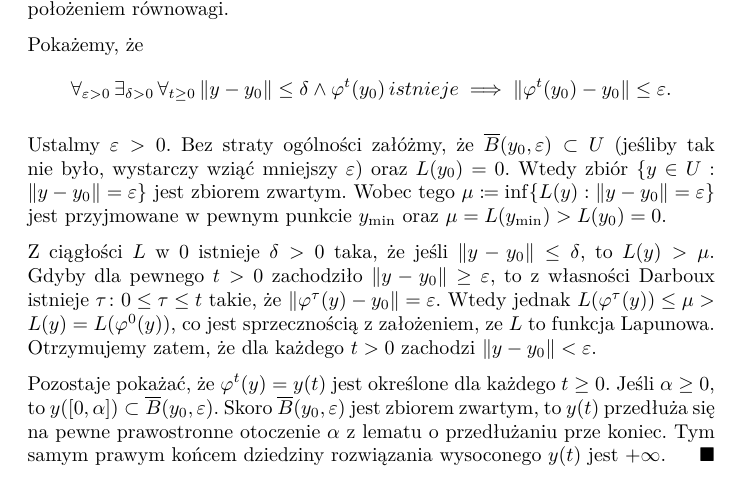
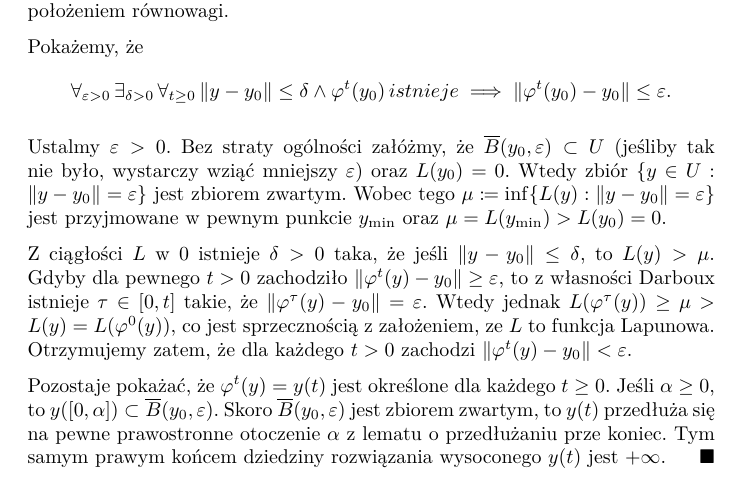
Before and after one commit to Korigami/RRZ, a LaTeX document (RRZ.tex, which reads subfiles/1-6.tex): part of page 13 of 21, cut so that both start at the same text. Compiled offline with pdfLaTeX.

Commit message:
Lapunow_poprawki

```diff
--- a/subfiles/1-6.tex
+++ b/subfiles/1-6.tex
@@ -42,9 +42,9 @@
 	$\mu = L(y_{\min}) > L(y_0) = 0$.
 
 	Z ciągłości $L$ w 0 istnieje $\delta > 0$ taka, że jeśli $\norm{ y - y_0 } \le \delta$, to $L(y) > \mu$. Gdyby dla pewnego
-	$t > 0$ zachodziło $\norm{ y - y_0 } \ge \eps$, to z własności Darboux istnieje $\tau \colon 0 \le \tau \le t$ takie, że
-	$\norm{ \phi^\tau(y) - y_0 } = \eps$. Wtedy jednak $L(\phi^\tau(y)) \le \mu > L(y) = L(\phi^0(y))$, co jest sprzecznością
-	z założeniem, ze $L$ to funkcja Lapunowa. Otrzymujemy zatem, że dla każdego $t>0$ zachodzi $\norm{ y - y_0 } < \eps$.
+	$t > 0$ zachodziło $\norm{ \phi^t(y) - y_0 } \ge \eps$, to z własności Darboux istnieje $\tau \in [0, t]$ takie, że
+	$\norm{ \phi^\tau(y) - y_0 } = \eps$. Wtedy jednak $L(\phi^\tau(y)) \ge \mu > L(y) = L(\phi^0(y))$, co jest sprzecznością
+	z założeniem, ze $L$ to funkcja Lapunowa. Otrzymujemy zatem, że dla każdego $t>0$ zachodzi $\norm{ \phi^t(y) - y_0 } < \eps$.
 
 	Pozostaje pokażać, że $\phi^t(y) = y(t)$ jest określone dla każdego $t \ge 0$. Jeśli $\alpha \ge 0$, to $y([0, \alpha]) \subset \overline{B}(y_0, \eps)$. Skoro $\overline{B}(y_0, \eps)$ jest zbiorem zwartym, to $y(t)$ przedłuża się na pewne
 	prawostronne otoczenie $\alpha$ z lematu o przedłużaniu prze koniec. Tym samym prawym końcem dziedziny rozwiązania
```
Also changed, not shown: RRZ.pdf.
